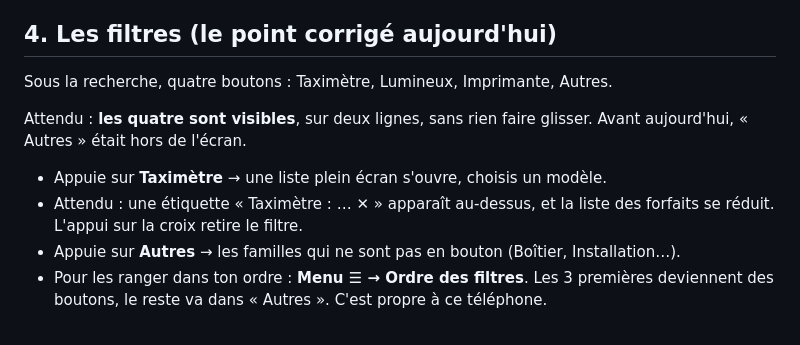
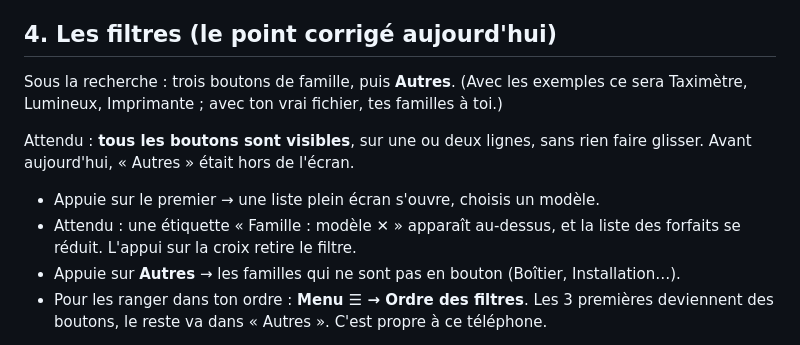
Before and after one commit to Nationaliste/forfaits, a Markdown page: .claude/plans/test-telephone.md, the part around the change. GitHub-like rendering.

Commit message:
Stop the phone tutorial from naming the example families
Step 3 has the reader import their real file, so the family names in
step 4 are theirs, not Taximetre / Lumineux / Imprimante.

Co-Authored-By: Claude Opus 5 <noreply@anthropic.com>

```diff
--- a/.claude/plans/test-telephone.md
+++ b/.claude/plans/test-telephone.md
@@ -33,13 +33,14 @@ envoie le `.json` aux autres. Le même tableau importé deux fois donne des doub
 
 ## 4. Les filtres (le point corrigé aujourd'hui)
 
-Sous la recherche, quatre boutons : Taximètre, Lumineux, Imprimante, Autres.
+Sous la recherche : trois boutons de famille, puis **Autres**. (Avec les exemples ce sera
+Taximètre, Lumineux, Imprimante ; avec ton vrai fichier, tes familles à toi.)
 
-Attendu : **les quatre sont visibles**, sur deux lignes, sans rien faire glisser.
+Attendu : **tous les boutons sont visibles**, sur une ou deux lignes, sans rien faire glisser.
 Avant aujourd'hui, « Autres » était hors de l'écran.
 
-- Appuie sur **Taximètre** → une liste plein écran s'ouvre, choisis un modèle.
-- Attendu : une étiquette « Taximètre : … ✕ » apparaît au-dessus, et la liste des forfaits se
+- Appuie sur le premier → une liste plein écran s'ouvre, choisis un modèle.
+- Attendu : une étiquette « Famille : modèle ✕ » apparaît au-dessus, et la liste des forfaits se
   réduit. L'appui sur la croix retire le filtre.
 - Appuie sur **Autres** → les familles qui ne sont pas en bouton (Boîtier, Installation…).
 - Pour les ranger dans ton ordre : **Menu ☰ → Ordre des filtres**. Les 3 premières deviennent des
```
